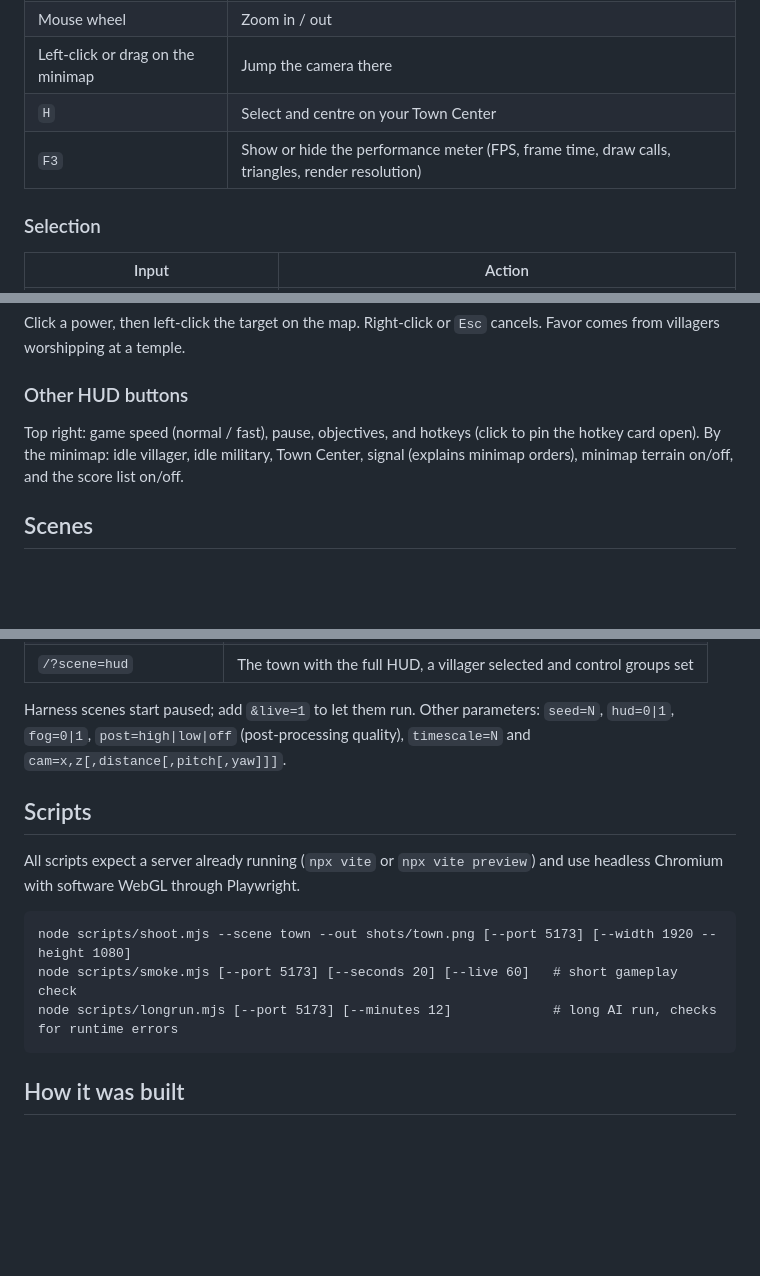
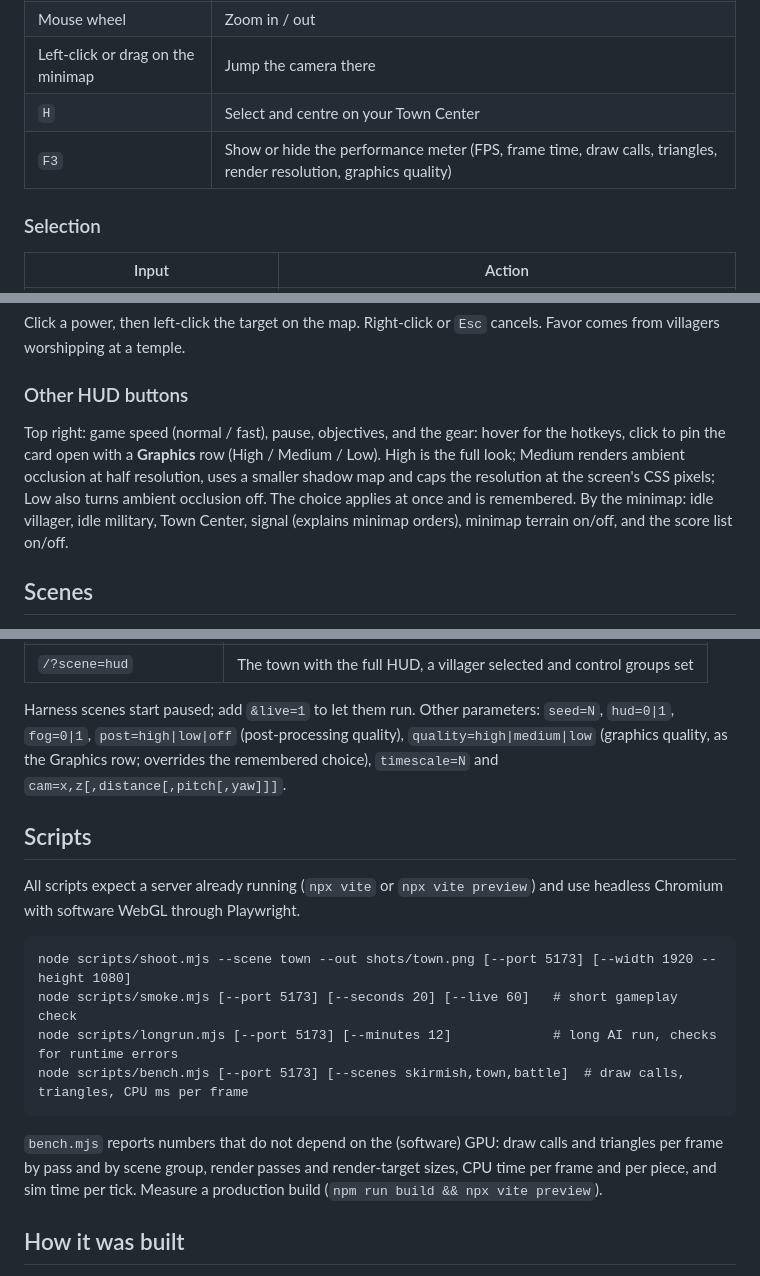
Before and after one commit to slamcoderpt/ageofvoxel, a Markdown page: README.md, 3 parts joined by grey strips. Rendered like a GitHub page; blank space fills up the shorter version.

Commit message:
Docs: rendering performance notes, quality setting and bench script
Co-Authored-By: Claude Opus 5.5 <noreply@anthropic.com>
Claude-Session: https://claude.ai/code/session_01HbEnPWuaDWVhs1uoASnH1k

````diff
--- a/README.md
+++ b/README.md
@@ -53,7 +53,7 @@ Military Academy. Advance to the Classical Age at the Town Center to unlock mino
 | Mouse wheel | Zoom in / out |
 | Left-click or drag on the minimap | Jump the camera there |
 | `H` | Select and centre on your Town Center |
-| `F3` | Show or hide the performance meter (FPS, frame time, draw calls, triangles, render resolution) |
+| `F3` | Show or hide the performance meter (FPS, frame time, draw calls, triangles, render resolution, graphics quality) |
 
 ### Selection
 
@@ -147,8 +147,11 @@ Favor comes from villagers worshipping at a temple.
 
 ### Other HUD buttons
 
-Top right: game speed (normal / fast), pause, objectives, and hotkeys (click to pin the
-hotkey card open). By the minimap: idle villager, idle military, Town Center, signal
+Top right: game speed (normal / fast), pause, objectives, and the gear: hover for the
+hotkeys, click to pin the card open with a **Graphics** row (High / Medium / Low). High is
+the full look; Medium renders ambient occlusion at half resolution, uses a smaller shadow
+map and caps the resolution at the screen's CSS pixels; Low also turns ambient occlusion
+off. The choice applies at once and is remembered. By the minimap: idle villager, idle military, Town Center, signal
 (explains minimap orders), minimap terrain on/off, and the score list on/off.
 
 ## Scenes
@@ -167,6 +170,7 @@ The game doubles as a deterministic screenshot harness. Pick a scene with `?scen
 
 Harness scenes start paused; add `&live=1` to let them run. Other parameters:
 `seed=N`, `hud=0|1`, `fog=0|1`, `post=high|low|off` (post-processing quality),
+`quality=high|medium|low` (graphics quality, as the Graphics row; overrides the remembered choice),
 `timescale=N` and `cam=x,z[,distance[,pitch[,yaw]]]`.
 
 ## Scripts
@@ -178,7 +182,13 @@ headless Chromium with software WebGL through Playwright.
 node scripts/shoot.mjs --scene town --out shots/town.png [--port 5173] [--width 1920 --height 1080]
 node scripts/smoke.mjs [--port 5173] [--seconds 20] [--live 60]   # short gameplay check
 node scripts/longrun.mjs [--port 5173] [--minutes 12]             # long AI run, checks for runtime errors
+node scripts/bench.mjs [--port 5173] [--scenes skirmish,town,battle]  # draw calls, triangles, CPU ms per frame
 ```
+
+`bench.mjs` reports numbers that do not depend on the (software) GPU: draw calls and
+triangles per frame by pass and by scene group, render passes and render-target sizes,
+CPU time per frame and per piece, and sim time per tick. Measure a production build
+(`npm run build && npx vite preview`).
 
 ## How it was built
 
````
Also changed, not shown: ARCHITECTURE.md (+53 -6 lines).
